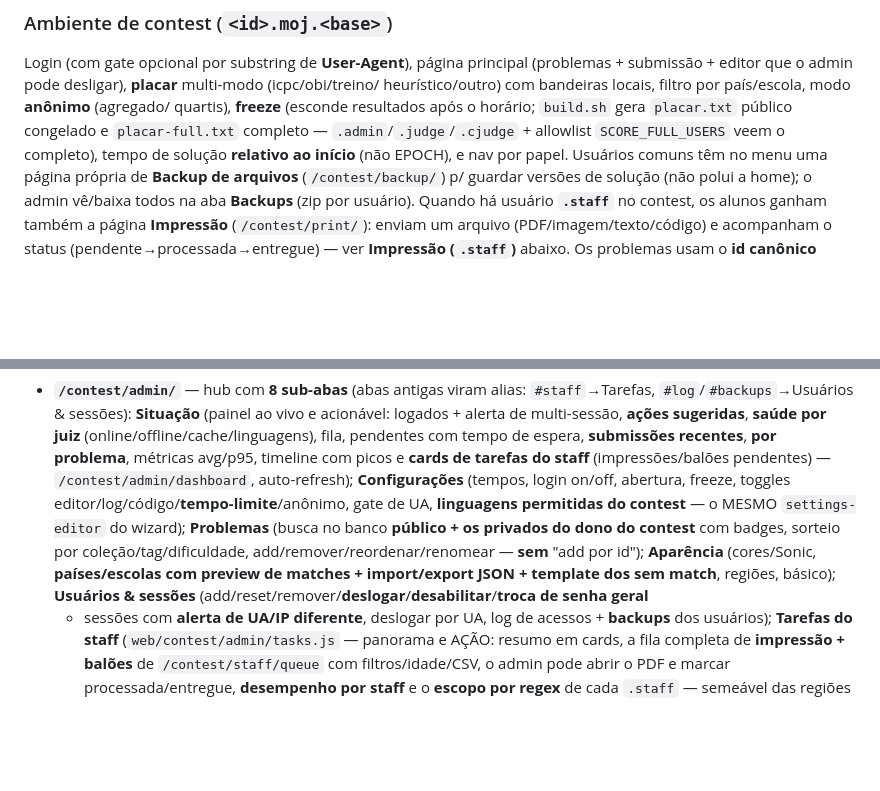
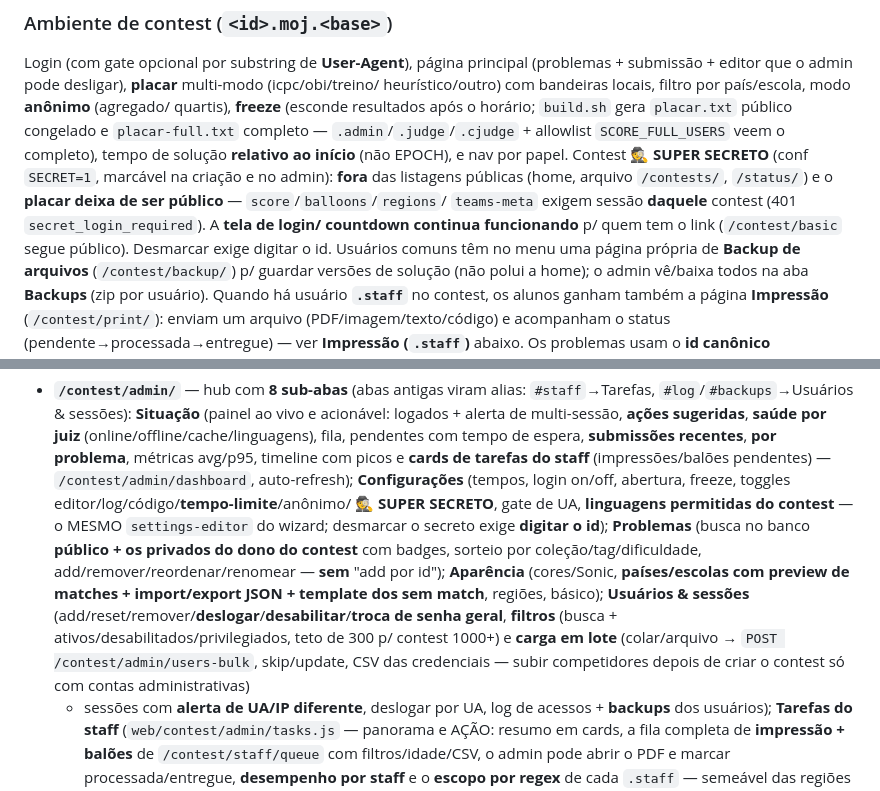
Before and after one commit to cd-moj/cdmoj, a Markdown page: docs/OVERVIEW.md, 2 parts joined by grey strips. Drawn GitHub-style; blank space fills up the shorter version.

Commit message:
docs: OVERVIEW — modo SUPER SECRETO e a aba Usuários (filtros + lote)
Co-Authored-By: Claude Fable 5 <noreply@anthropic.com>

```diff
--- a/docs/OVERVIEW.md
+++ b/docs/OVERVIEW.md
@@ -135,7 +135,12 @@ submissão + editor que o admin pode desligar), **placar** multi-modo (icpc/obi/
 heurístico/outro) com bandeiras locais, filtro por país/escola, modo **anônimo** (agregado/
 quartis), **freeze** (esconde resultados após o horário; `build.sh` gera `placar.txt` público
 congelado e `placar-full.txt` completo — `.admin`/`.judge`/`.cjudge` + allowlist `SCORE_FULL_USERS` veem
-o completo), tempo de solução **relativo ao início** (não EPOCH), e nav por papel. Usuários comuns
+o completo), tempo de solução **relativo ao início** (não EPOCH), e nav por papel. Contest **🕵️ SUPER
+SECRETO** (conf `SECRET=1`, marcável na criação e no admin): **fora** das listagens públicas (home,
+arquivo `/contests/`, `/status/`) e o **placar deixa de ser público** — `score`/`balloons`/`regions`/
+`teams-meta` exigem sessão **daquele** contest (401 `secret_login_required`). A **tela de login/
+countdown continua funcionando** p/ quem tem o link (`/contest/basic` segue público). Desmarcar exige
+digitar o id. Usuários comuns
 têm no menu uma página própria de **Backup de arquivos** (`/contest/backup/`) p/ guardar versões de
 solução (não polui a home); o admin vê/baixa todos na aba **Backups** (zip por usuário). Quando há
 usuário **`.staff`** no contest, os alunos ganham também a página **Impressão** (`/contest/print/`):
@@ -161,13 +166,17 @@ nem submete; `.mon` submete **só na janela** (como o normal) mas fica **fora do
   **saúde por juiz** (online/offline/cache/linguagens), fila, pendentes com tempo de espera,
   **submissões recentes**, **por problema**, métricas avg/p95, timeline com picos e **cards de
   tarefas do staff** (impressões/balões pendentes) — `/contest/admin/dashboard`, auto-refresh);
-  **Configurações** (tempos, login on/off, abertura, freeze, toggles editor/log/código/**tempo-limite**/anônimo,
-  gate de UA, **linguagens permitidas do contest** — o MESMO `settings-editor` do wizard);
+  **Configurações** (tempos, login on/off, abertura, freeze, toggles editor/log/código/**tempo-limite**/anônimo/
+  **🕵️ SUPER SECRETO**, gate de UA, **linguagens permitidas do contest** — o MESMO `settings-editor` do wizard;
+  desmarcar o secreto exige **digitar o id**);
   **Problemas** (busca no banco **público + os privados do dono do contest** com badges, sorteio
   por coleção/tag/dificuldade, add/remover/reordenar/renomear — **sem** "add por id");
   **Aparência** (cores/Sonic, **países/escolas com preview de matches + import/export JSON +
   template dos sem match**, regiões, básico);
-  **Usuários & sessões** (add/reset/remover/**deslogar**/**desabilitar**/**troca de senha geral**
+  **Usuários & sessões** (add/reset/remover/**deslogar**/**desabilitar**/**troca de senha geral**,
+  **filtros** (busca + ativos/desabilitados/privilegiados, teto de 300 p/ contest 1000+) e
+  **carga em lote** (colar/arquivo → `POST /contest/admin/users-bulk`, skip/update, CSV das
+  credenciais — subir competidores depois de criar o contest só com contas administrativas)
   + sessões com **alerta de UA/IP diferente**, deslogar por UA, log de acessos + **backups** dos
   usuários);
   **Tarefas do staff** (`web/contest/admin/tasks.js` — panorama e AÇÃO: resumo em cards, a fila
```
